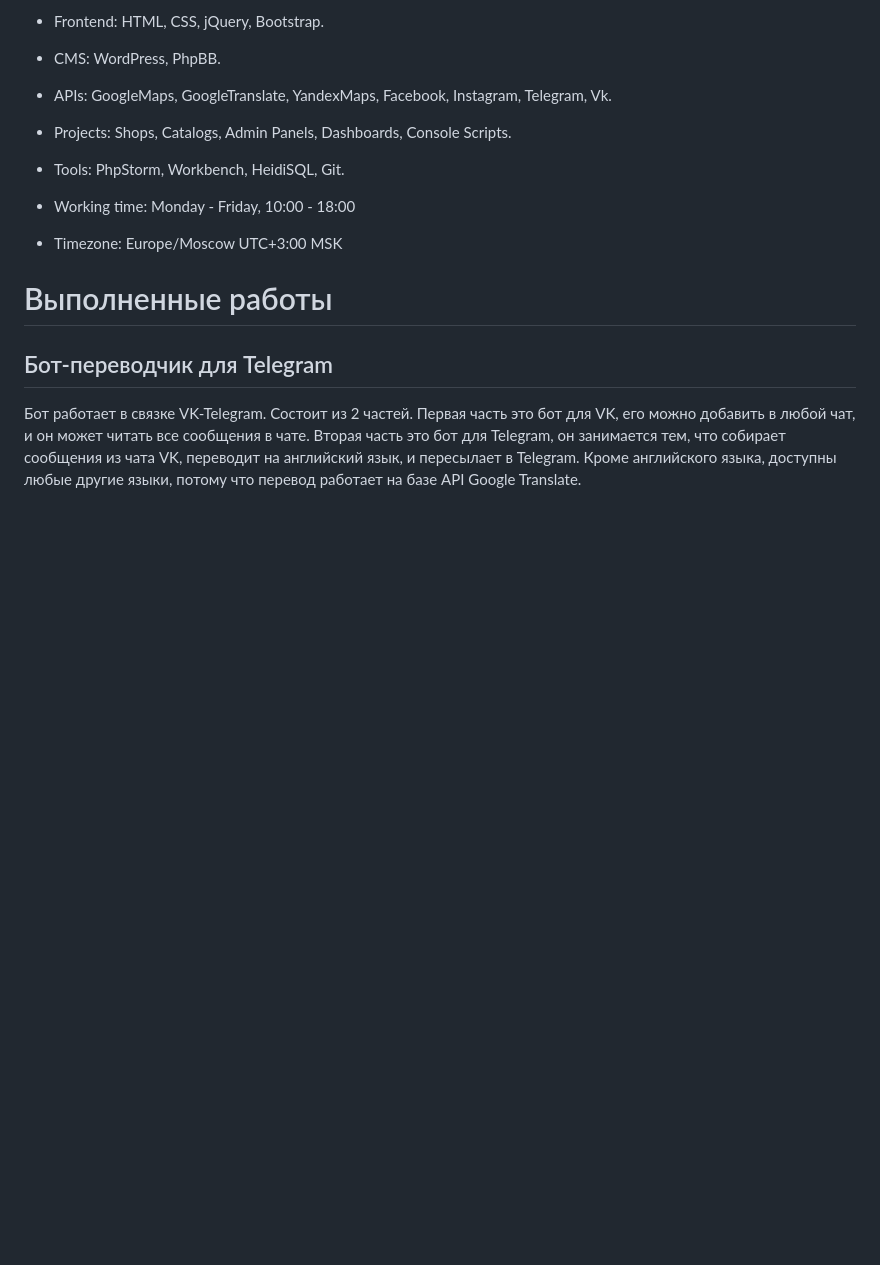
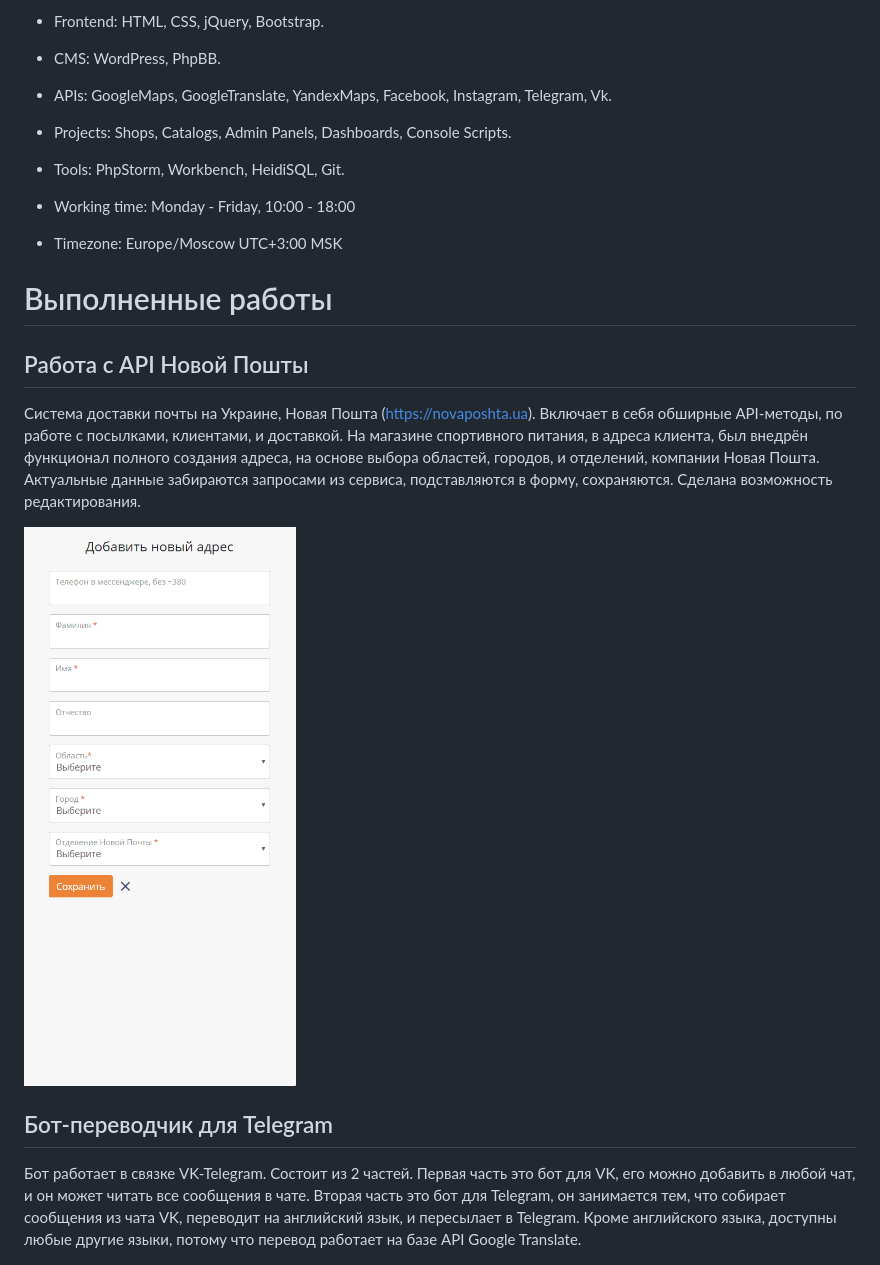
Before and after one commit to traster100/workflow, a Markdown page: README.md, the part around the change. Drawn GitHub-style; pictures changed too: Portfolio/imgs/25.gif (added); blank space fills up the shorter version.

Commit message:
дополнил

```diff
--- a/README.md
+++ b/README.md
@@ -12,6 +12,12 @@
 
 
 # Выполненные работы
+
+## Работа с API Новой Пошты
+
+Система доставки почты на Украине, Новая Пошта (https://novaposhta.ua). Включает в себя обширные API-методы, по работе с посылками, клиентами, и доставкой. На магазине спортивного питания, в адреса клиента, был внедрён функционал полного создания адреса, на основе выбора областей, городов, и отделений, компании Новая Пошта. Актуальные данные забираются запросами из сервиса, подставляются в форму, сохраняются. Сделана возможность редактирования.
+
+![alt text](https://github.com/traster100/workflow/blob/master/Portfolio/imgs/25.gif "Работа с API Новой Пошты")
 
 ## Бот-переводчик для Telegram
 
```
Also changed, not shown: 1 other file.
